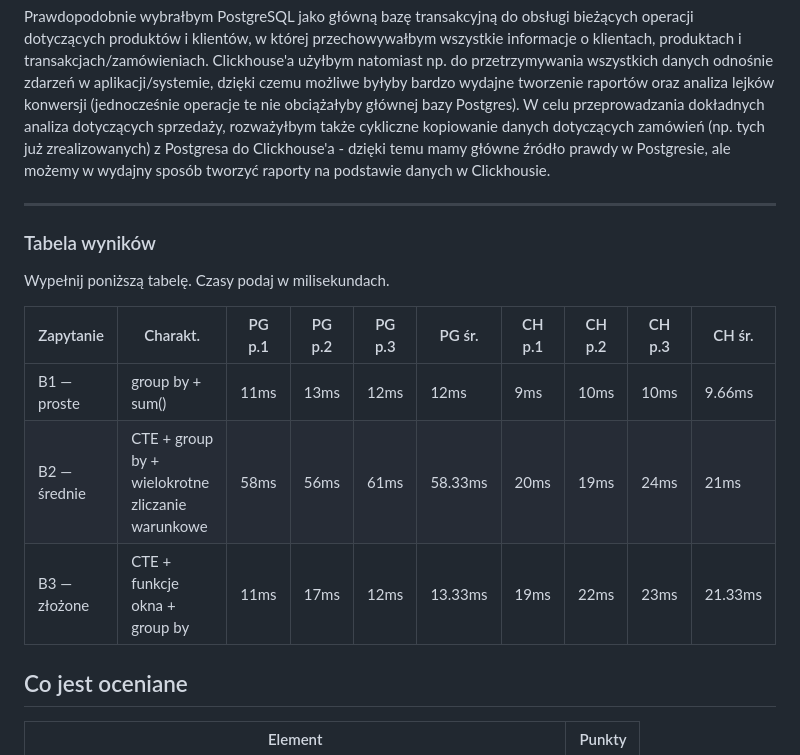
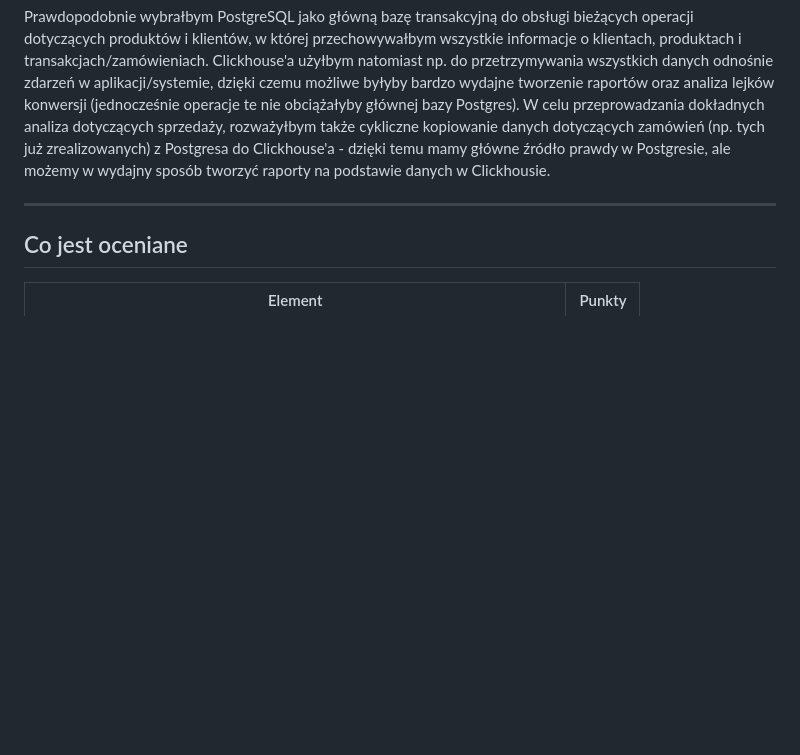
Before and after one commit to closetcaiman/dbids, a Markdown page: labs/lab6/report.md, the part around the change. Drawn GitHub-style; blank space fills up the shorter version.

Commit message:
fix: remove duplicated results table

```diff
--- a/labs/lab6/report.md
+++ b/labs/lab6/report.md
@@ -628,16 +628,6 @@ Prawdopodobnie wybrałbym PostgreSQL jako główną bazę transakcyjną do obsł
 
 ---
 
-### Tabela wyników
-
-Wypełnij poniższą tabelę. Czasy podaj w milisekundach.
-
-| Zapytanie    | Charakt.                                         | PG p.1 | PG p.2 | PG p.3 | PG śr.  | CH p.1 | CH p.2 | CH p.3 | CH śr.  |
-| ------------ | ------------------------------------------------ | ------ | ------ | ------ | ------- | ------ | ------ | ------ | ------- |
-| B1 — proste  | group by + sum()                                 | 11ms   | 13ms   | 12ms   | 12ms    | 9ms    | 10ms   | 10ms   | 9.66ms  |
-| B2 — średnie | CTE + group by + wielokrotne zliczanie warunkowe | 58ms   | 56ms   | 61ms   | 58.33ms | 20ms   | 19ms   | 24ms   | 21ms    |
-| B3 — złożone | CTE + funkcje okna + group by                    | 11ms   | 17ms   | 12ms   | 13.33ms | 19ms   | 22ms   | 23ms   | 21.33ms |
-
 ## Co jest oceniane
 
 | Element                                                                     | Punkty |
```
